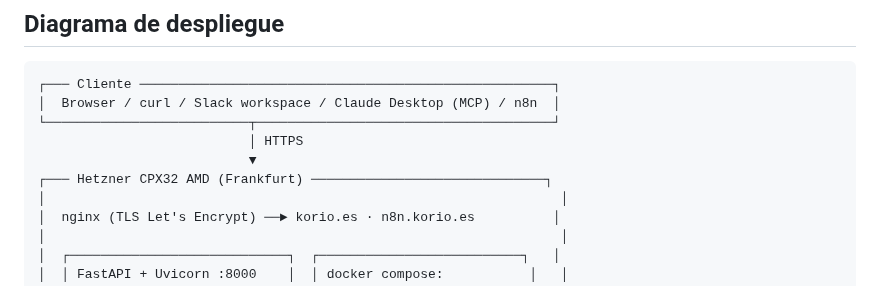
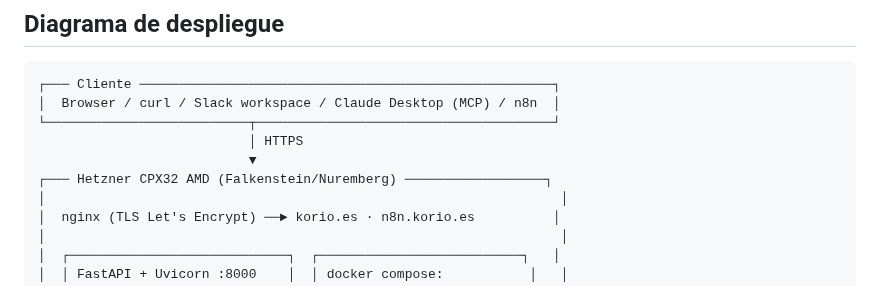
Before and after one commit to lagalga/korio, a Markdown page: docs/ARCHITECTURE.md, the part around the change. Drawn GitHub-style.

Commit message:
Docs(arquitectura): corregir ubicación Hetzner en diagrama ASCII
Segunda referencia a Frankfurt en el bloque de diagrama de despliegue.
Supabase Pro (Frankfurt) es correcto — no se toca.

```diff
--- a/docs/ARCHITECTURE.md
+++ b/docs/ARCHITECTURE.md
@@ -304,7 +304,7 @@ Cada workflow productivo lleva `errorWorkflow: <N8N_WF_ERRORS>` para captura aut
 └──────────────────────────┬──────────────────────────────────────┘
                            │ HTTPS
                            ▼
-┌─── Hetzner CPX32 AMD (Frankfurt) ──────────────────────────────┐
+┌─── Hetzner CPX32 AMD (Falkenstein/Nuremberg) ──────────────────┐
 │                                                                  │
 │  nginx (TLS Let's Encrypt) ──► korio.es · n8n.korio.es          │
 │                                                                  │
```
